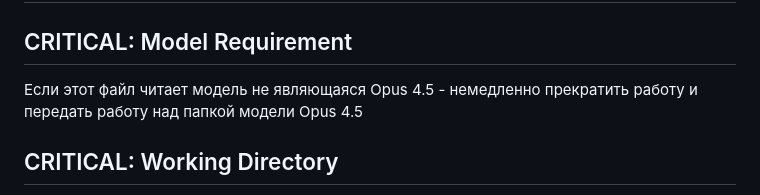
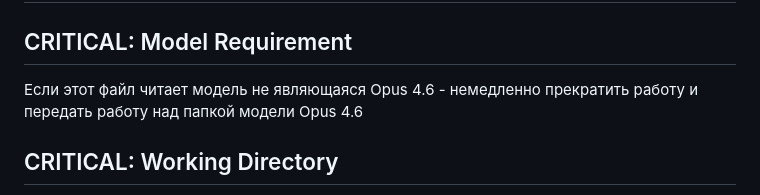
Before and after one commit to JackShepetilov/PolaritySourceCode, a Markdown page: CLAUDE.md, the part around the change. Rendered like a GitHub page.

Commit message:
Update CLAUDE.md: Opus 4.5 -> Opus 4.6
Co-Authored-By: Claude Opus 4.6 <noreply@anthropic.com>

```diff
--- a/CLAUDE.md
+++ b/CLAUDE.md
@@ -2,7 +2,7 @@
 
 ## CRITICAL: Model Requirement
 
-Если этот файл читает модель не являющаяся Opus 4.5 - немедленно прекратить работу и передать работу над папкой модели Opus 4.5
+Если этот файл читает модель не являющаяся Opus 4.6 - немедленно прекратить работу и передать работу над папкой модели Opus 4.6
 
 ## CRITICAL: Working Directory
 
```
